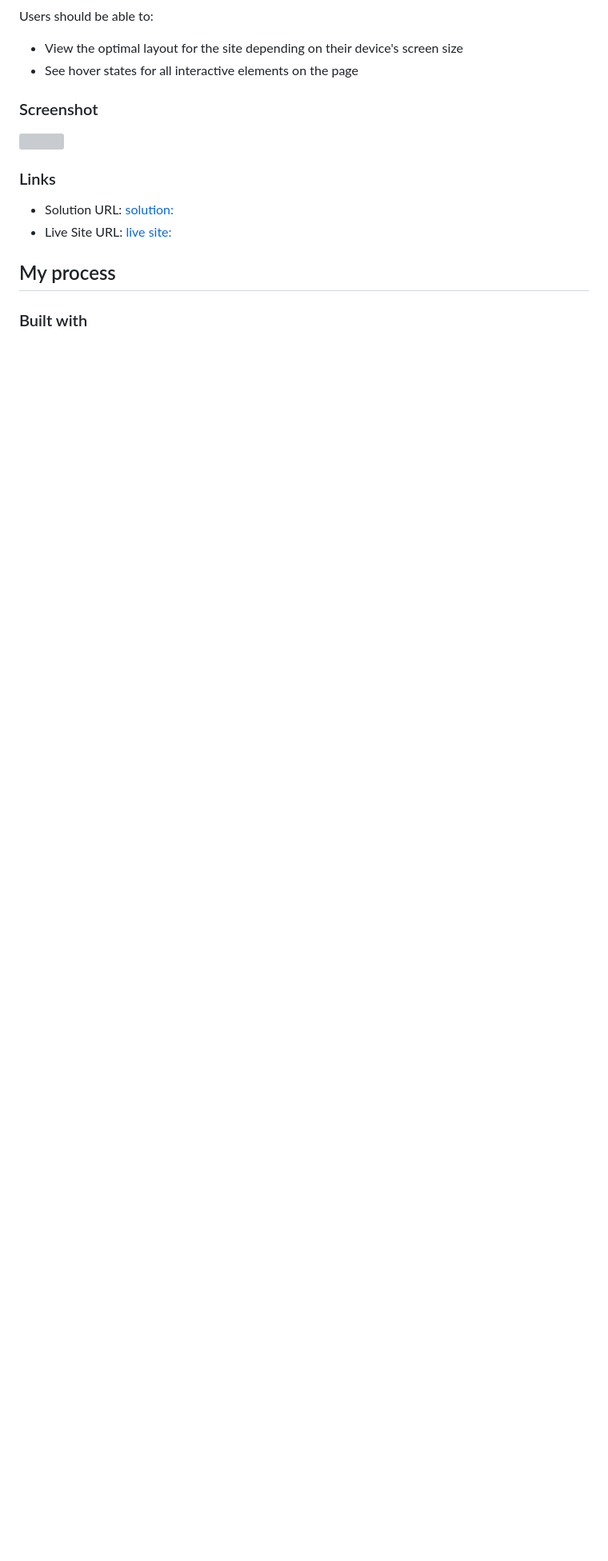
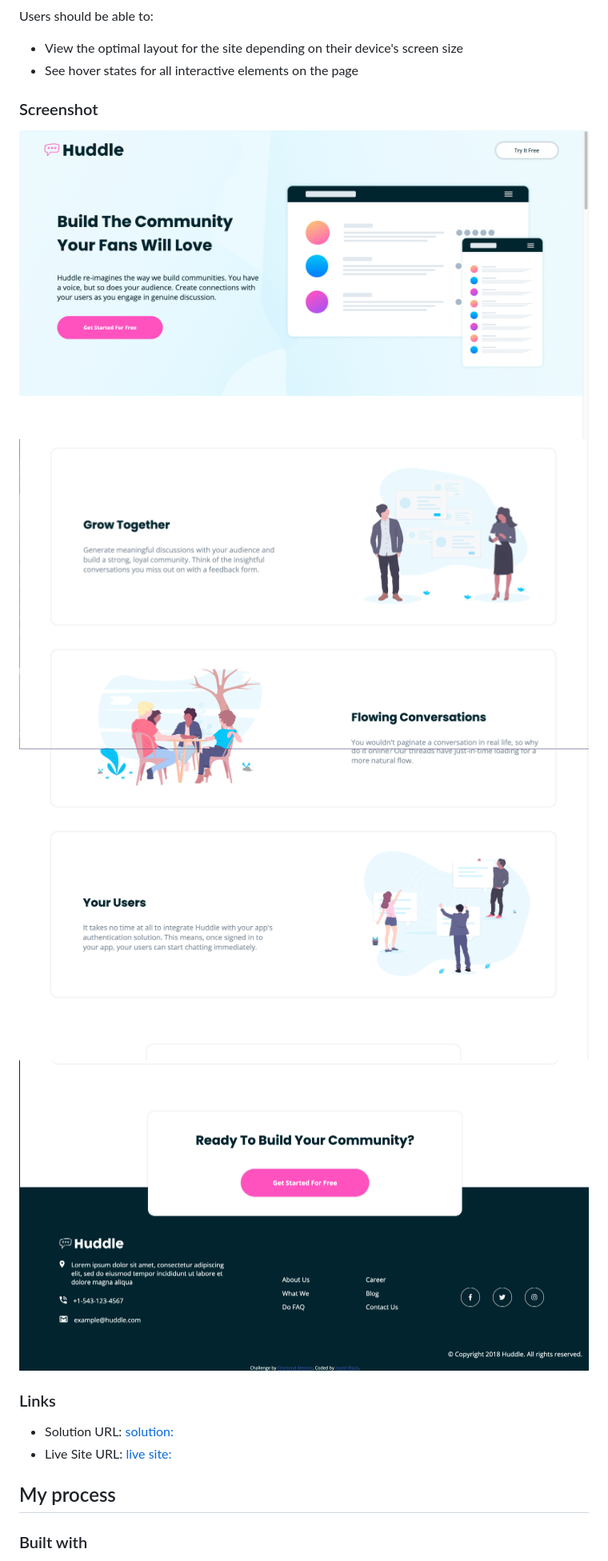
Before and after one commit to Hazel-Black/huddle-landing-page-with-alternating-feature-blocks-master, a Markdown page: README.md, the part around the change. Shown: that part at 80% size. Rendered like a GitHub page; pictures changed too: images/screenshot-1.png (added), images/screenshot-2.png (added), images/screenshot-3.png (added); blank space fills up the shorter version; grey boxes are pictures that could not be loaded.

Commit message:
updated readme: added screenshots

```diff
--- a/README.md
+++ b/README.md
@@ -27,7 +27,10 @@ Users should be able to:
 
 ### Screenshot
 
-![](./screenshot.jpg)
+![](images/screenshot-1.png)
+![](images/screenshot-2.png)
+![](images/screenshot-3.png)
+![](images/screenshot-4.png)
 
 ### Links
 
```
